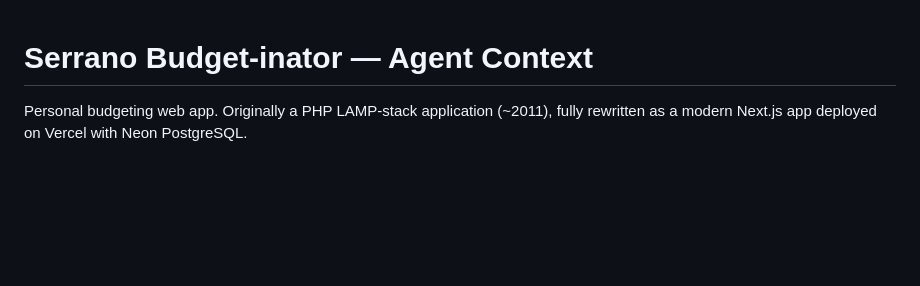
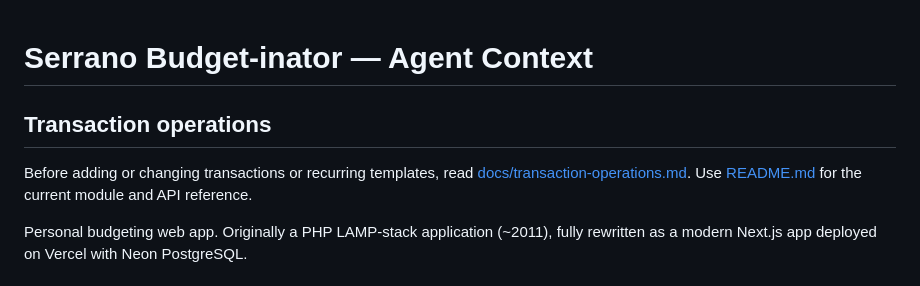
Before and after one commit to KSerrano88/SerranoBudget, a Markdown page: AGENTS.md, the part around the change. Rendered like a GitHub page; blank space fills up the shorter version.

Commit message:
docs: include transaction agent instructions and saved preferences

```diff
--- a/AGENTS.md
+++ b/AGENTS.md
@@ -1,4 +1,11 @@
 # Serrano Budget-inator — Agent Context
+
+## Transaction operations
+
+Before adding or changing transactions or recurring templates, read
+[docs/transaction-operations.md](docs/transaction-operations.md).
+Use [README.md](README.md) for the current module and API reference.
+
 
 Personal budgeting web app. Originally a PHP LAMP-stack application (~2011), fully rewritten as a modern Next.js app deployed on Vercel with Neon PostgreSQL.
 
```
Also changed, not shown: docs/transaction-operations.md (added, +71 -0 lines).
